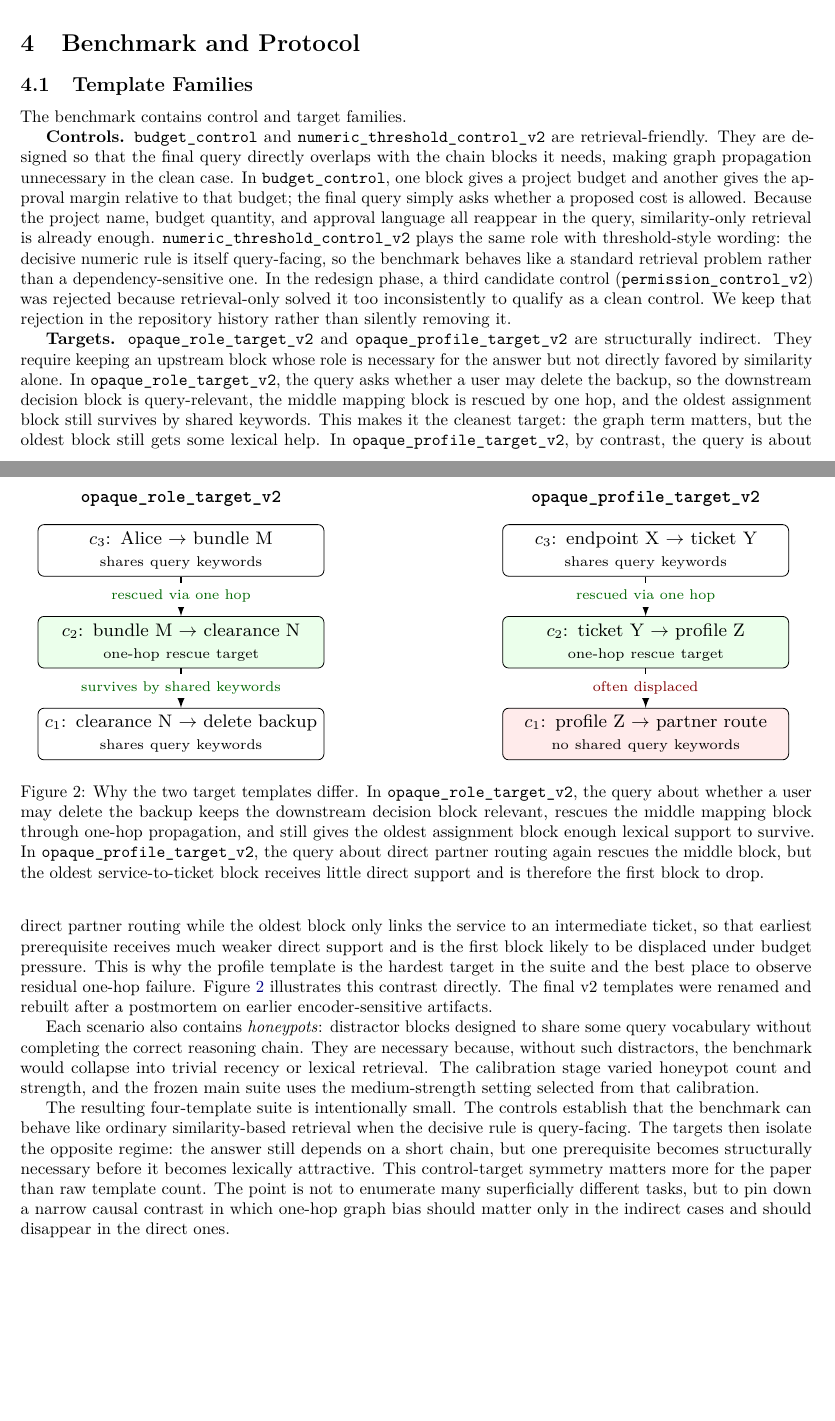
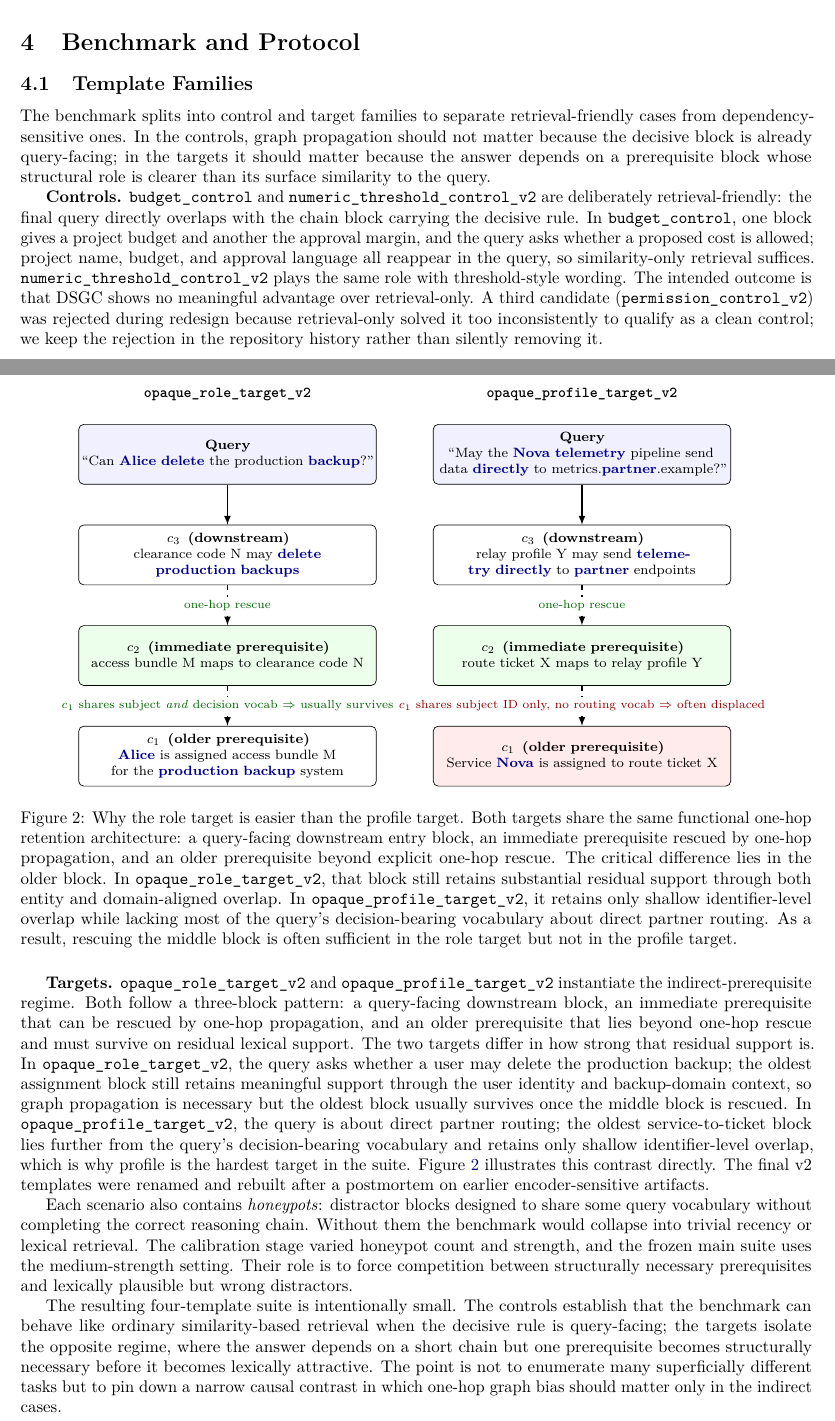
Before and after one commit to smkgenesis/dsgc, a LaTeX paper (paper/main.tex): two parts of pages 4 and 5 of 11, joined at a grey line, cut so that both start at the same text, the shorter picture padded with empty space. Compiled offline with pdfLaTeX.

Commit message:
Finalize paper manuscript

```diff
--- a/paper/main.tex
+++ b/paper/main.tex
@@ -23,11 +23,11 @@
 \widowpenalty=10000
 \clubpenalty=10000
 \displaywidowpenalty=10000
-\pretocmd{\section}{\Needspace{10\baselineskip}}{}{}
-\pretocmd{\subsection}{\Needspace{12\baselineskip}}{}{}
-\BeforeBeginEnvironment{itemize}{\begin{samepage}\Needspace{7\baselineskip}}
+\pretocmd{\section}{\Needspace{6\baselineskip}}{}{}
+\pretocmd{\subsection}{\Needspace{8\baselineskip}}{}{}
+\BeforeBeginEnvironment{itemize}{\begin{samepage}\Needspace{5\baselineskip}}
 \AfterEndEnvironment{itemize}{\end{samepage}}
-\BeforeBeginEnvironment{enumerate}{\begin{samepage}\Needspace{7\baselineskip}}
+\BeforeBeginEnvironment{enumerate}{\begin{samepage}\Needspace{5\baselineskip}}
 \AfterEndEnvironment{enumerate}{\end{samepage}}
 
 \hypersetup{
@@ -164,51 +164,57 @@ This base-case formulation also keeps the cost structure simple. If there are $N
 
 \subsection{Template Families}
 
-The benchmark contains control and target families.
+The benchmark splits into control and target families to separate retrieval-friendly cases from dependency-sensitive ones. In the controls, graph propagation should not matter because the decisive block is already query-facing; in the targets it should matter because the answer depends on a prerequisite block whose structural role is clearer than its surface similarity to the query.
 
-\textbf{Controls.} \texttt{budget\_control} and \texttt{numeric\_threshold\_control\_v2} are retrieval-friendly. They are designed so that the final query directly overlaps with the chain blocks it needs, making graph propagation unnecessary in the clean case. In \texttt{budget\_control}, one block gives a project budget and another gives the approval margin relative to that budget; the final query simply asks whether a proposed cost is allowed. Because the project name, budget quantity, and approval language all reappear in the query, similarity-only retrieval is already enough. \texttt{numeric\_threshold\_control\_v2} plays the same role with threshold-style wording: the decisive numeric rule is itself query-facing, so the benchmark behaves like a standard retrieval problem rather than a dependency-sensitive one. In the redesign phase, a third candidate control (\texttt{permission\_control\_v2}) was rejected because retrieval-only solved it too inconsistently to qualify as a clean control. We keep that rejection in the repository history rather than silently removing it.
+\textbf{Controls.} \texttt{budget\_control} and \texttt{numeric\_threshold\_control\_v2} are deliberately retrieval-friendly: the final query directly overlaps with the chain block carrying the decisive rule. In \texttt{budget\_control}, one block gives a project budget and another the approval margin, and the query asks whether a proposed cost is allowed; project name, budget, and approval language all reappear in the query, so similarity-only retrieval suffices. \texttt{numeric\_threshold\_control\_v2} plays the same role with threshold-style wording. The intended outcome is that DSGC shows no meaningful advantage over retrieval-only. A third candidate (\texttt{permission\_control\_v2}) was rejected during redesign because retrieval-only solved it too inconsistently to qualify as a clean control; we keep the rejection in the repository history rather than silently removing it.
 
-\textbf{Targets.} \texttt{opaque\_role\_target\_v2} and \texttt{opaque\_profile\_target\_v2} are structurally indirect. They require keeping an upstream block whose role is necessary for the answer but not directly favored by similarity alone. In \texttt{opaque\_role\_target\_v2}, the query asks whether a user may delete the backup, so the downstream decision block is query-relevant, the middle mapping block is rescued by one hop, and the oldest assignment block still survives by shared keywords. This makes it the cleanest target: the graph term matters, but the oldest block still gets some lexical help. In \texttt{opaque\_profile\_target\_v2}, by contrast, the query is about direct partner routing while the oldest block only links the service to an intermediate ticket, so that earliest prerequisite receives much weaker direct support and is the first block likely to be displaced under budget pressure. This is why the profile template is the hardest target in the suite and the best place to observe residual one-hop failure. Figure~\ref{fig:target-contrast} illustrates this contrast directly. The final v2 templates were renamed and rebuilt after a postmortem on earlier encoder-sensitive artifacts.
-
-\begin{figure}[t]
+\begin{figure}[H]
 \centering
-\resizebox{0.95\linewidth}{!}{%
 \begin{tikzpicture}[
-  box/.style={draw, rounded corners=3pt, text width=4.75cm, minimum height=0.9cm, align=center, line width=0.4pt, font=\small},
-  qbox/.style={box, fill=green!8},
+  title/.style={font=\small\bfseries},
+  box/.style={draw, rounded corners=3pt, text width=6.0cm, minimum height=1.25cm, align=center, line width=0.4pt, font=\footnotesize, inner sep=3pt},
+  query/.style={box, fill=blue!6, text width=6.0cm},
   nbox/.style={box, fill=white},
-  wbox/.style={box, fill=red!8},
-  midlbl/.style={font=\scriptsize, text=green!40!black, fill=white, inner sep=2pt},
-  midlblf/.style={font=\scriptsize, text=red!50!black, fill=white, inner sep=2pt},
+  gbox/.style={box, fill=green!8},
+  rbox/.style={box, fill=red!8},
+  note/.style={font=\scriptsize, text=green!40!black, fill=white, inner sep=2pt},
+  warn/.style={font=\scriptsize, text=red!55!black, fill=white, inner sep=2pt},
+  arr/.style={-latex, thick},
   dep/.style={-latex, thick, dashed},
 ]
-% === Left panel ===
-\node[font=\small\bfseries] at (-0.3,3.6) {\texttt{opaque\_role\_target\_v2}};
-\node[nbox] (Lc3) at (-0.3,2.7) {$c_3$: Alice $\to$ bundle M\\{\scriptsize shares query keywords}};
-\node[qbox] (Lc2) at (-0.3,1.1) {$c_2$: bundle M $\to$ clearance N\\{\scriptsize one-hop rescue target}};
-\node[nbox] (Lc1) at (-0.3,-0.5) {$c_1$: clearance N $\to$ delete backup\\{\scriptsize shares query keywords}};
+\def\dx{7.4}
+% === Left panel: role ===
+\node[title]  at (0,6.1)  {\texttt{opaque\_role\_target\_v2}};
+\node[query] (Lq) at (0,4.85) {\textbf{Query}\\ ``Can \textcolor{blue!55!black}{\textbf{Alice}} \textcolor{blue!55!black}{\textbf{delete}} the production \textcolor{blue!55!black}{\textbf{backup}}?''};
+\node[nbox] (Lc3) at (0,2.75) {\textbf{$c_3$ \,(downstream)}\\ clearance code N may \textcolor{blue!55!black}{\textbf{delete production backups}}};
+\node[gbox] (Lc2) at (0,0.65) {\textbf{$c_2$ \,(immediate prerequisite)}\\ access bundle M maps to clearance code N};
+\node[nbox] (Lc1) at (0,-1.45){\textbf{$c_1$ \,(older prerequisite)}\\ \textcolor{blue!55!black}{\textbf{Alice}} is assigned access bundle M for the \textcolor{blue!55!black}{\textbf{production backup}} system};
+\draw[arr] (Lq) -- (Lc3);
 \draw[dep] (Lc3) -- (Lc2);
 \draw[dep] (Lc2) -- (Lc1);
-\node[midlbl] at (-0.3,1.9) {rescued via one hop};
-\node[midlbl] at (-0.3,0.3) {survives by shared keywords};
-% === Right panel ===
-\node[font=\small\bfseries] at (7.8,3.6) {\texttt{opaque\_profile\_target\_v2}};
-\node[nbox] (Rc3) at (7.8,2.7) {$c_3$: endpoint X $\to$ ticket Y\\{\scriptsize shares query keywords}};
-\node[qbox] (Rc2) at (7.8,1.1) {$c_2$: ticket Y $\to$ profile Z\\{\scriptsize one-hop rescue target}};
-\node[wbox] (Rc1) at (7.8,-0.5) {$c_1$: profile Z $\to$ partner route\\{\scriptsize no shared query keywords}};
+\node[note] at (0,1.70) {one-hop rescue};
+\node[note] at (0,-0.40) {$c_1$ shares subject \emph{and} decision vocab $\Rightarrow$ usually survives};
+% === Right panel: profile ===
+\node[title]  at (\dx,6.1)  {\texttt{opaque\_profile\_target\_v2}};
+\node[query] (Rq) at (\dx,4.85) {\textbf{Query}\\ ``May the \textcolor{blue!55!black}{\textbf{Nova}} \textcolor{blue!55!black}{\textbf{telemetry}} pipeline send data \textcolor{blue!55!black}{\textbf{directly}} to metrics.\textcolor{blue!55!black}{\textbf{partner}}.example?''};
+\node[nbox] (Rc3) at (\dx,2.75) {\textbf{$c_3$ \,(downstream)}\\ relay profile Y may send \textcolor{blue!55!black}{\textbf{telemetry directly}} to \textcolor{blue!55!black}{\textbf{partner}} endpoints};
+\node[gbox] (Rc2) at (\dx,0.65) {\textbf{$c_2$ \,(immediate prerequisite)}\\ route ticket X maps to relay profile Y};
+\node[rbox] (Rc1) at (\dx,-1.45){\textbf{$c_1$ \,(older prerequisite)}\\ Service \textcolor{blue!55!black}{\textbf{Nova}} is assigned to route ticket X};
+\draw[arr] (Rq) -- (Rc3);
 \draw[dep] (Rc3) -- (Rc2);
 \draw[dep] (Rc2) -- (Rc1);
-\node[midlbl] at (7.8,1.9) {rescued via one hop};
-\node[midlblf] at (7.8,0.3) {often displaced};
-\end{tikzpicture}%
-}
-\caption{Why the two target templates differ. In \texttt{opaque\_role\_target\_v2}, the query about whether a user may delete the backup keeps the downstream decision block relevant, rescues the middle mapping block through one-hop propagation, and still gives the oldest assignment block enough lexical support to survive. In \texttt{opaque\_profile\_target\_v2}, the query about direct partner routing again rescues the middle block, but the oldest service-to-ticket block receives little direct support and is therefore the first block to drop.}
+\node[note] at (\dx,1.70) {one-hop rescue};
+\node[warn] at (\dx,-0.40) {$c_1$ shares subject ID only, no routing vocab $\Rightarrow$ often displaced};
+\end{tikzpicture}
+\caption{Why the role target is easier than the profile target. Both targets share the same functional one-hop retention architecture: a query-facing downstream entry block, an immediate prerequisite rescued by one-hop propagation, and an older prerequisite beyond explicit one-hop rescue. The critical difference lies in the older block. In \texttt{opaque\_role\_target\_v2}, that block still retains substantial residual support through both entity and domain-aligned overlap. In \texttt{opaque\_profile\_target\_v2}, it retains only shallow identifier-level overlap while lacking most of the query's decision-bearing vocabulary about direct partner routing. As a result, rescuing the middle block is often sufficient in the role target but not in the profile target.}
 \label{fig:target-contrast}
 \end{figure}
 
-Each scenario also contains \emph{honeypots}: distractor blocks designed to share some query vocabulary without completing the correct reasoning chain. They are necessary because, without such distractors, the benchmark would collapse into trivial recency or lexical retrieval. The calibration stage varied honeypot count and strength, and the frozen main suite uses the medium-strength setting selected from that calibration.
+\textbf{Targets.} \texttt{opaque\_role\_target\_v2} and \texttt{opaque\_profile\_target\_v2} instantiate the indirect-prerequisite regime. Both follow a three-block pattern: a query-facing downstream block, an immediate prerequisite that can be rescued by one-hop propagation, and an older prerequisite that lies beyond one-hop rescue and must survive on residual lexical support. The two targets differ in how strong that residual support is. In \texttt{opaque\_role\_target\_v2}, the query asks whether a user may delete the production backup; the oldest assignment block still retains meaningful support through the user identity and backup-domain context, so graph propagation is necessary but the oldest block usually survives once the middle block is rescued. In \texttt{opaque\_profile\_target\_v2}, the query is about direct partner routing; the oldest service-to-ticket block lies further from the query's decision-bearing vocabulary and retains only shallow identifier-level overlap, which is why profile is the hardest target in the suite. Figure~\ref{fig:target-contrast} illustrates this contrast directly. The final v2 templates were renamed and rebuilt after a postmortem on earlier encoder-sensitive artifacts.
 
-The resulting four-template suite is intentionally small. The controls establish that the benchmark can behave like ordinary similarity-based retrieval when the decisive rule is query-facing. The targets then isolate the opposite regime: the answer still depends on a short chain, but one prerequisite becomes structurally necessary before it becomes lexically attractive. This control-target symmetry matters more for the paper than raw template count. The point is not to enumerate many superficially different tasks, but to pin down a narrow causal contrast in which one-hop graph bias should matter only in the indirect cases and should disappear in the direct ones.
+Each scenario also contains \emph{honeypots}: distractor blocks designed to share some query vocabulary without completing the correct reasoning chain. Without them the benchmark would collapse into trivial recency or lexical retrieval. The calibration stage varied honeypot count and strength, and the frozen main suite uses the medium-strength setting. Their role is to force competition between structurally necessary prerequisites and lexically plausible but wrong distractors.
+
+The resulting four-template suite is intentionally small. The controls establish that the benchmark can behave like ordinary similarity-based retrieval when the decisive rule is query-facing; the targets isolate the opposite regime, where the answer depends on a short chain but one prerequisite becomes structurally necessary before it becomes lexically attractive. The point is not to enumerate many superficially different tasks but to pin down a narrow causal contrast in which one-hop graph bias should matter only in the indirect cases.
 
 \subsection{Experimental History}
 
```
Also changed, not shown: paper/main.pdf, paper/main.tex (14 more changed lines).
